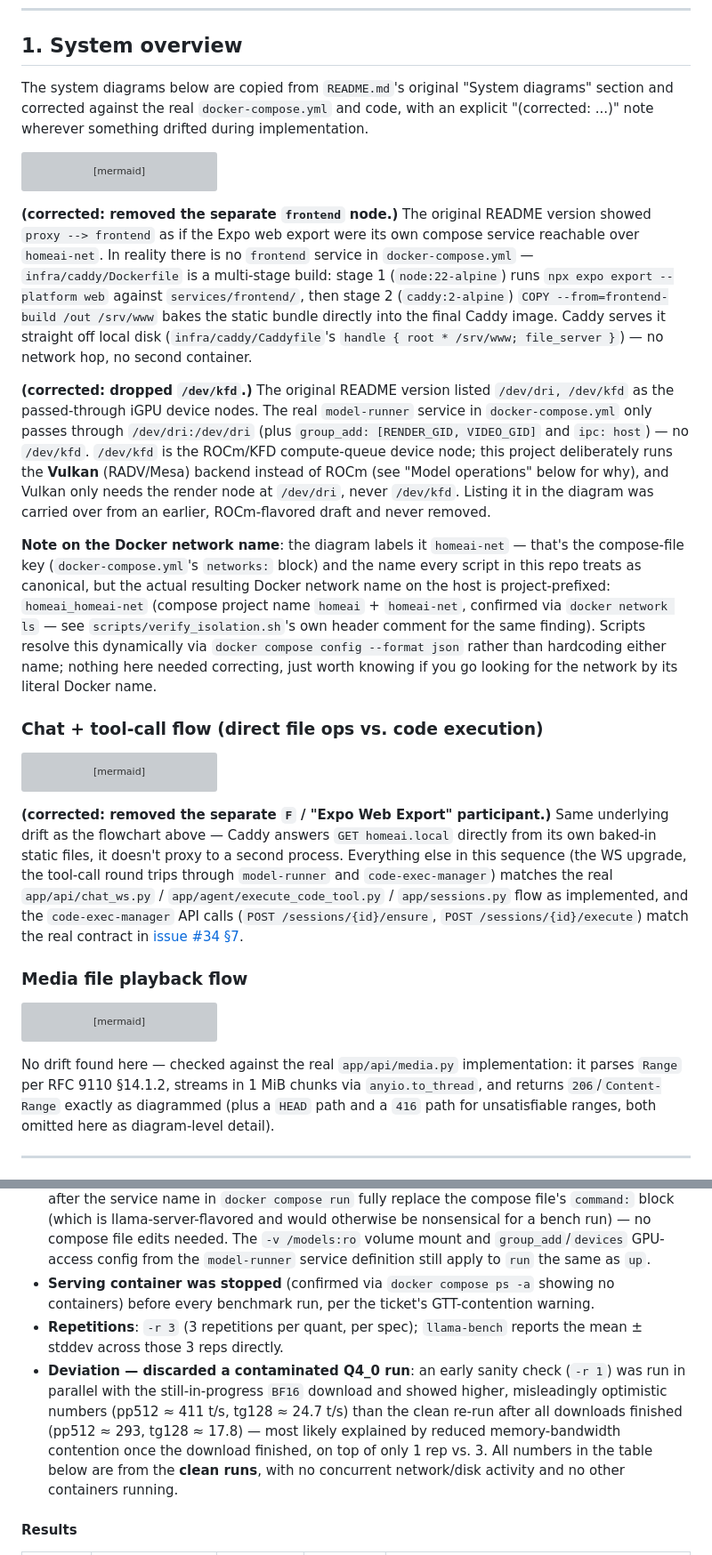
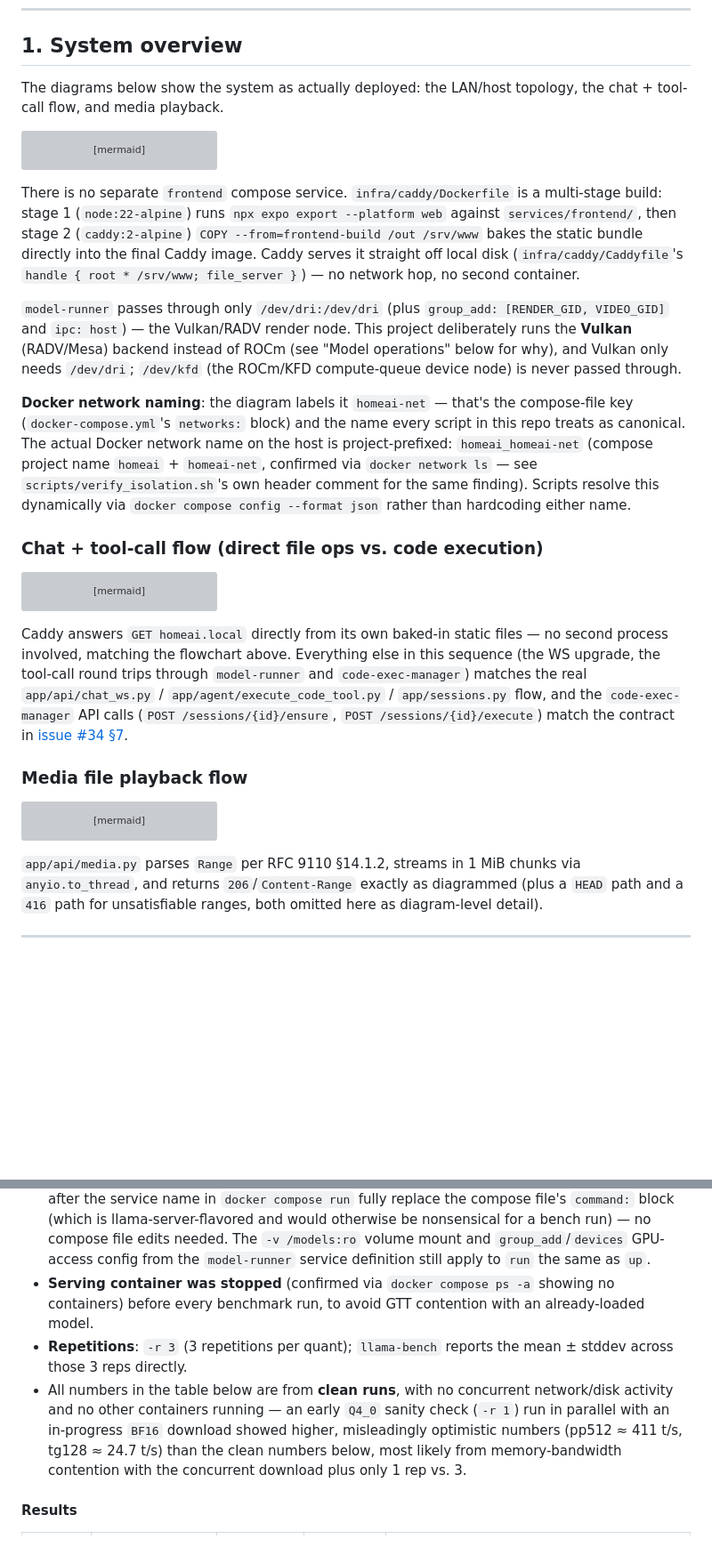
Before and after one commit to cucucachu/unnamed_local_ai_server, a Markdown page: docs/ARCHITECTURE.md, 2 parts joined by grey strips. Shown at 89% size. Drawn GitHub-style; blank space fills up the shorter version; grey boxes are pictures that could not be loaded.

````diff
--- a/docs/ARCHITECTURE.md
+++ b/docs/ARCHITECTURE.md
@@ -20,10 +20,8 @@ Six sections:
 
 ## 1. System overview
 
-The system diagrams below are copied from `README.md`'s original "System
-diagrams" section and corrected against the real `docker-compose.yml` and
-code, with an explicit "(corrected: ...)" note wherever something drifted
-during implementation.
+The diagrams below show the system as actually deployed: the LAN/host
+topology, the chat + tool-call flow, and media playback.
 
 ```mermaid
 flowchart TB
@@ -69,37 +67,29 @@ flowchart TB
     model -.->|device passthrough| dri
 ```
 
-**(corrected: removed the separate `frontend` node.)** The original README
-version showed `proxy --> frontend` as if the Expo web export were its own
-compose service reachable over `homeai-net`. In reality there is no
-`frontend` service in `docker-compose.yml` — `infra/caddy/Dockerfile` is a
-multi-stage build: stage 1 (`node:22-alpine`) runs `npx expo export
+There is no separate `frontend` compose service. `infra/caddy/Dockerfile`
+is a multi-stage build: stage 1 (`node:22-alpine`) runs `npx expo export
 --platform web` against `services/frontend/`, then stage 2 (`caddy:2-alpine`)
 `COPY --from=frontend-build /out /srv/www` bakes the static bundle directly
 into the final Caddy image. Caddy serves it straight off local disk
 (`infra/caddy/Caddyfile`'s `handle { root * /srv/www; file_server }`) — no
 network hop, no second container.
 
-**(corrected: dropped `/dev/kfd`.)** The original README version listed
-`/dev/dri, /dev/kfd` as the passed-through iGPU device nodes. The real
-`model-runner` service in `docker-compose.yml` only passes through
-`/dev/dri:/dev/dri` (plus `group_add: [RENDER_GID, VIDEO_GID]` and `ipc:
-host`) — no `/dev/kfd`. `/dev/kfd` is the ROCm/KFD compute-queue device node;
-this project deliberately runs the **Vulkan** (RADV/Mesa) backend instead of
-ROCm (see "Model operations" below for why), and Vulkan only needs the
-render node at `/dev/dri`, never `/dev/kfd`. Listing it in the diagram was
-carried over from an earlier, ROCm-flavored draft and never removed.
+`model-runner` passes through only `/dev/dri:/dev/dri` (plus `group_add:
+[RENDER_GID, VIDEO_GID]` and `ipc: host`) — the Vulkan/RADV render node.
+This project deliberately runs the **Vulkan** (RADV/Mesa) backend instead
+of ROCm (see "Model operations" below for why), and Vulkan only needs
+`/dev/dri`; `/dev/kfd` (the ROCm/KFD compute-queue device node) is never
+passed through.
 
-**Note on the Docker network name**: the diagram labels it `homeai-net` —
-that's the compose-file key (`docker-compose.yml`'s `networks:` block) and
-the name every script in this repo treats as canonical, but the actual
-resulting Docker network name on the host is project-prefixed:
-`homeai_homeai-net` (compose project name `homeai` + `homeai-net`,
-confirmed via `docker network ls` — see `scripts/verify_isolation.sh`'s own
-header comment for the same finding). Scripts resolve this dynamically via
-`docker compose config --format json` rather than hardcoding either name;
-nothing here needed correcting, just worth knowing if you go looking for
-the network by its literal Docker name.
+**Docker network naming**: the diagram labels it `homeai-net` — that's the
+compose-file key (`docker-compose.yml`'s `networks:` block) and the name
+every script in this repo treats as canonical. The actual Docker network
+name on the host is project-prefixed: `homeai_homeai-net` (compose project
+name `homeai` + `homeai-net`, confirmed via `docker network ls` — see
+`scripts/verify_isolation.sh`'s own header comment for the same finding).
+Scripts resolve this dynamically via `docker compose config --format json`
+rather than hardcoding either name.
 
 ### Chat + tool-call flow (direct file ops vs. code execution)
 
@@ -132,15 +122,14 @@ sequenceDiagram
     A-->>U: tokens + tool-status events over WebSocket
 ```
 
-**(corrected: removed the separate `F` / "Expo Web Export" participant.)**
-Same underlying drift as the flowchart above — Caddy answers `GET
-homeai.local` directly from its own baked-in static files, it doesn't proxy
-to a second process. Everything else in this sequence (the WS upgrade, the
-tool-call round trips through `model-runner` and `code-exec-manager`)
-matches the real `app/api/chat_ws.py` / `app/agent/execute_code_tool.py` /
-`app/sessions.py` flow as implemented, and the `code-exec-manager` API
-calls (`POST /sessions/{id}/ensure`, `POST /sessions/{id}/execute`) match
-the real contract in [issue #34 §7](https://github.com/cucucachu/unnamed_local_ai_server/issues/34).
+Caddy answers `GET homeai.local` directly from its own baked-in static
+files — no second process involved, matching the flowchart above.
+Everything else in this sequence (the WS upgrade, the tool-call round
+trips through `model-runner` and `code-exec-manager`) matches the real
+`app/api/chat_ws.py` / `app/agent/execute_code_tool.py` / `app/sessions.py`
+flow, and the `code-exec-manager` API calls (`POST /sessions/{id}/ensure`,
+`POST /sessions/{id}/execute`) match the contract in
+[issue #34 §7](https://github.com/cucucachu/unnamed_local_ai_server/issues/34).
 
 ### Media file playback flow
 
@@ -161,8 +150,7 @@ sequenceDiagram
     A-->>U: 206 Partial Content from offset X
 ```
 
-No drift found here — checked against the real `app/api/media.py`
-implementation: it parses `Range` per RFC 9110 §14.1.2, streams in 1 MiB
+`app/api/media.py` parses `Range` per RFC 9110 §14.1.2, streams in 1 MiB
 chunks via `anyio.to_thread`, and returns `206`/`Content-Range` exactly as
 diagrammed (plus a `HEAD` path and a `416` path for unsatisfiable ranges,
 both omitted here as diagram-level detail).
@@ -527,19 +506,17 @@ between three legacy-type quants: `Q4_0` (noticeably lossy), `Q8_0`
   GPU-access config from the `model-runner` service definition still
   apply to `run` the same as `up`.
 - **Serving container was stopped** (confirmed via `docker compose ps -a`
-  showing no containers) before every benchmark run, per the ticket's
-  GTT-contention warning.
-- **Repetitions**: `-r 3` (3 repetitions per quant, per spec); `llama-bench`
-  reports the mean ± stddev across those 3 reps directly.
-- **Deviation — discarded a contaminated Q4_0 run**: an early sanity check
-  (`-r 1`) was run in parallel with the still-in-progress `BF16` download
-  and showed higher, misleadingly optimistic numbers (pp512 ≈ 411 t/s,
-  tg128 ≈ 24.7 t/s) than the clean re-run after all downloads finished
-  (pp512 ≈ 293, tg128 ≈ 17.8) — most likely explained by reduced
-  memory-bandwidth contention once the download finished, on top of only
-  1 rep vs. 3. All numbers in the table below are from the **clean runs**,
-  with no concurrent network/disk activity and no other containers
-  running.
+  showing no containers) before every benchmark run, to avoid GTT
+  contention with an already-loaded model.
+- **Repetitions**: `-r 3` (3 repetitions per quant); `llama-bench` reports
+  the mean ± stddev across those 3 reps directly.
+- All numbers in the table below are from **clean runs**, with no
+  concurrent network/disk activity and no other containers running — an
+  early `Q4_0` sanity check (`-r 1`) run in parallel with an in-progress
+  `BF16` download showed higher, misleadingly optimistic numbers (pp512 ≈
+  411 t/s, tg128 ≈ 24.7 t/s) than the clean numbers below, most likely from
+  memory-bandwidth contention with the concurrent download plus only 1 rep
+  vs. 3.
 
 #### Results
 
````
Also changed, not shown: other parts of docs/ARCHITECTURE.md (+23 -36 lines), README.md (+5 -8 lines).
